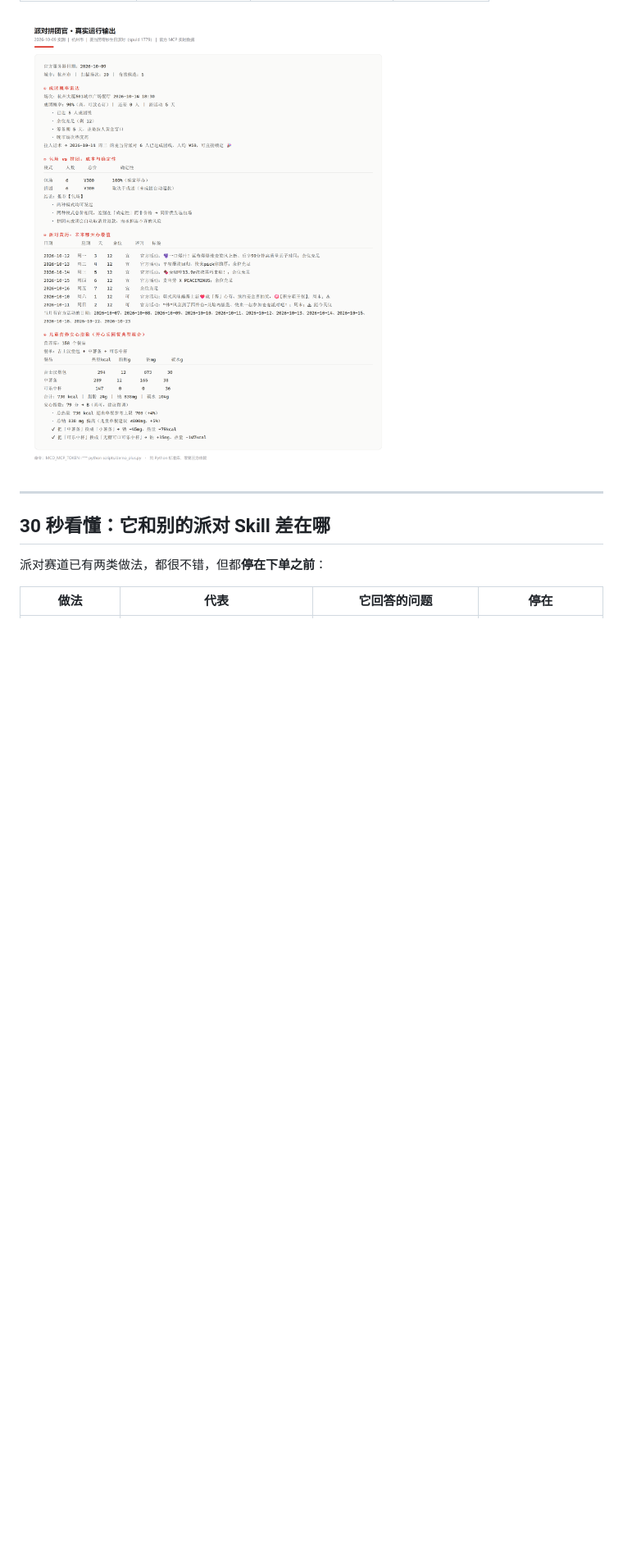
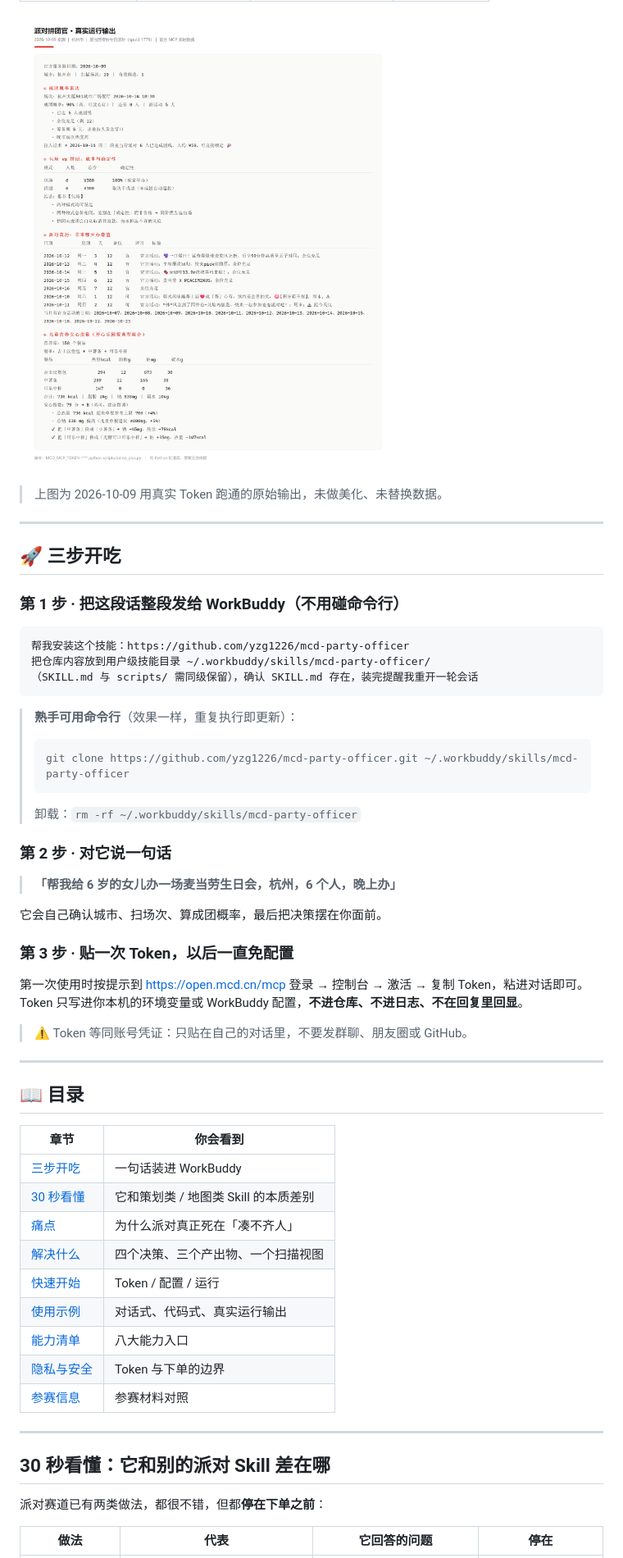
Before and after one commit to yzg1226/mcd-party-officer, a Markdown page: README.md, the part around one of its changes. Shown at 82% size. GitHub-like rendering; blank space fills up the shorter version.

Commit message:
docs: README 首屏增强（徽章 / 三步开吃 / 目录 / 参赛材料对照）

````diff
--- a/README.md
+++ b/README.md
@@ -10,6 +23,57 @@
 | 3.7+ 即可运行 | `mcp.mcd.cn` | 真实场次 / 余位 / 满减 | 无 pip install |
 
 ![真实运行输出](docs/preview-1-output.png)
+
+> 上图为 2026-10-09 用真实 Token 跑通的原始输出，未做美化、未替换数据。
+
+---
+
+## 🚀 三步开吃
+
+### 第 1 步 · 把这段话整段发给 WorkBuddy（不用碰命令行）
+
+```text
+帮我安装这个技能：https://github.com/yzg1226/mcd-party-officer
+把仓库内容放到用户级技能目录 ~/.workbuddy/skills/mcd-party-officer/
+（SKILL.md 与 scripts/ 需同级保留），确认 SKILL.md 存在，装完提醒我重开一轮会话
+```
+
+> **熟手可用命令行**（效果一样，重复执行即更新）：
+>
+> ```bash
+> git clone https://github.com/yzg1226/mcd-party-officer.git ~/.workbuddy/skills/mcd-party-officer
+> ```
+>
+> 卸载：`rm -rf ~/.workbuddy/skills/mcd-party-officer`
+
+### 第 2 步 · 对它说一句话
+
+> **「帮我给 6 岁的女儿办一场麦当劳生日会，杭州，6 个人，晚上办」**
+
+它会自己确认城市、扫场次、算成团概率，最后把决策摆在你面前。
+
+### 第 3 步 · 贴一次 Token，以后一直免配置
+
+第一次使用时按提示到 <https://open.mcd.cn/mcp> 登录 → 控制台 → 激活 → 复制 Token，粘进对话即可。
+Token 只写进你本机的环境变量或 WorkBuddy 配置，**不进仓库、不进日志、不在回复里回显**。
+
+> ⚠️ Token 等同账号凭证：只贴在自己的对话里，不要发群聊、朋友圈或 GitHub。
+
+---
+
+## 📖 目录
+
+| 章节 | 你会看到 |
+|---|---|
+| [三步开吃](#-三步开吃) | 一句话装进 WorkBuddy |
+| [30 秒看懂](#30-秒看懂它和别的派对-skill-差在哪) | 它和策划类 / 地图类 Skill 的本质差别 |
+| [痛点](#一痛点派对最容易死在凑不齐人) | 为什么派对真正死在「凑不齐人」 |
+| [解决什么](#二本项目解决什么) | 四个决策、三个产出物、一个扫描视图 |
+| [快速开始](#三快速开始) | Token / 配置 / 运行 |
+| [使用示例](#四使用示例) | 对话式、代码式、真实运行输出 |
+| [能力清单](#五能力清单) | 八大能力入口 |
+| [隐私与安全](#八隐私与安全) | Token 与下单的边界 |
+| [参赛信息](#九参赛信息) | 参赛材料对照 |
 
 ---
 
````
Also changed, not shown: other parts of README.md (+27 -2 lines).
